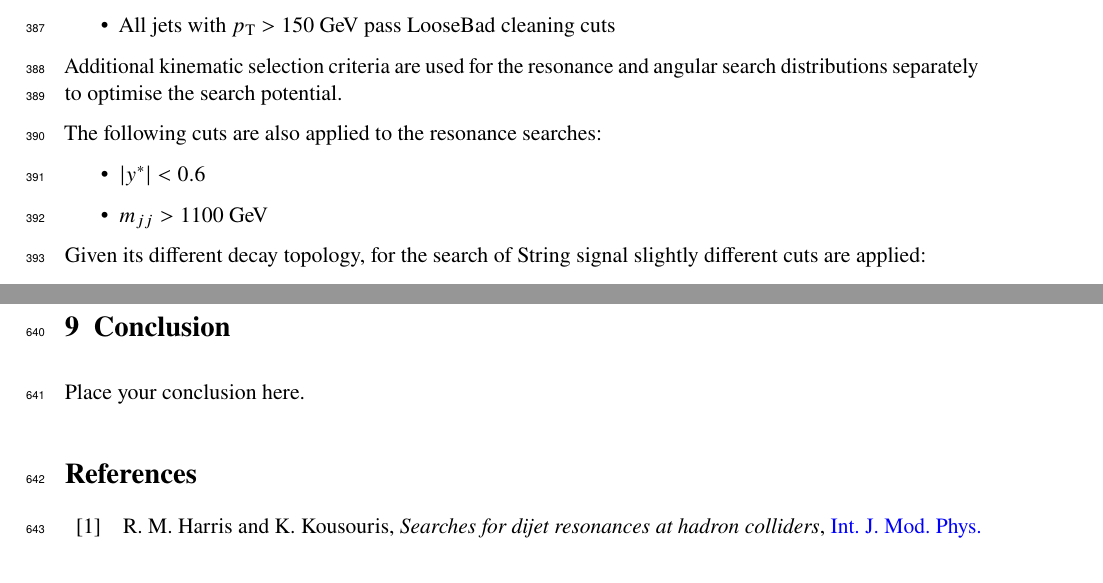
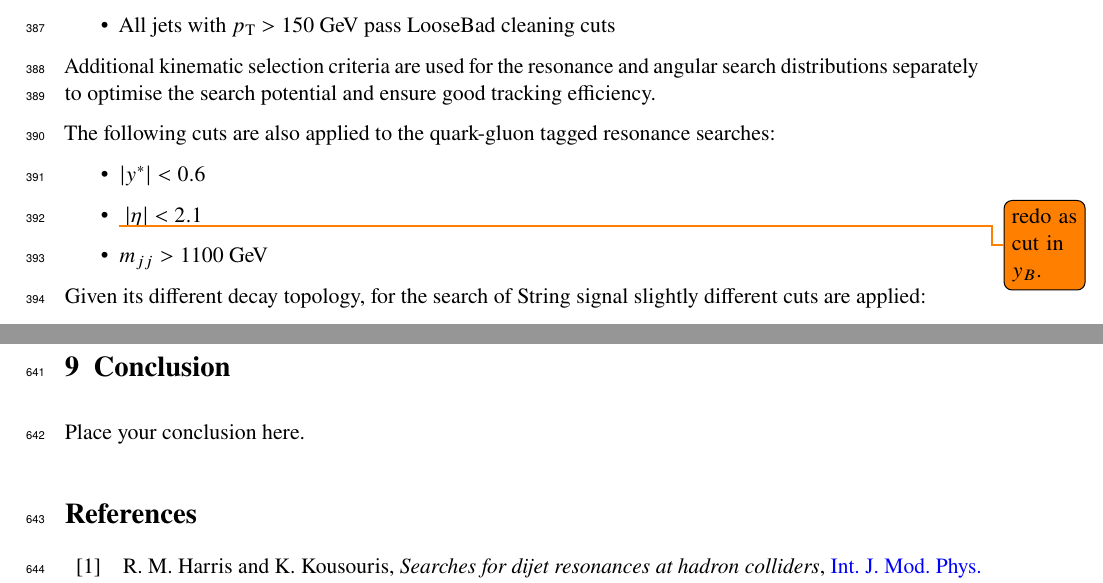
Before and after one commit to krybacki/IntNote2, a LaTeX document (ANA-EXOT-2019-32-INT1.tex, which reads ANA-EXOT-2019-32-INT1-defs.sty, include/event_selection.tex): two parts of pages 22 and 39 of 47, joined at a grey line, cut so that both start at the same text. Compiled offline with pdfLaTeX.

Commit message:
update selecion

```diff
--- a/ANA-EXOT-2019-32-INT1-defs.sty
+++ b/ANA-EXOT-2019-32-INT1-defs.sty
@@ -17,7 +17,7 @@
 \def\Fchimjj{$\mFchimjj$}
 \def\mjj{\ensuremath{m_{jj}}\xspace}
 \def\ystar{\ensuremath{y^\ast}\xspace}
-\def\yB{\ensuremath{y_B}\xspace}
+\def\yB{\ensuremath{y_\mathrm{B}}\xspace}
 \def\qstar{\ensuremath{q^\ast}\xspace}
 \def\bstar{\ensuremath{b^\ast}\xspace}
 \def\Wstar{\ensuremath{W^\ast}\xspace}
--- a/include/event_selection.tex
+++ b/include/event_selection.tex
@@ -153,12 +153,13 @@ the cuts applied are:
 
 Additional kinematic selection criteria are used for the resonance and
 angular search distributions separately to optimise the search
-potential.
+potential and ensure good tracking efficiency.
 
 
-The following cuts are also applied to the  resonance searches:
+The following cuts are also applied to the quark-gluon tagged resonance searches:
 \begin{itemize}
 \item $|\ystar| < 0.6$
+\item \todo{redo as cut in \yB.} $| \eta | < 2.1$
 \item $\mjj > 1100~\GeV$
 \end{itemize}
 
```
